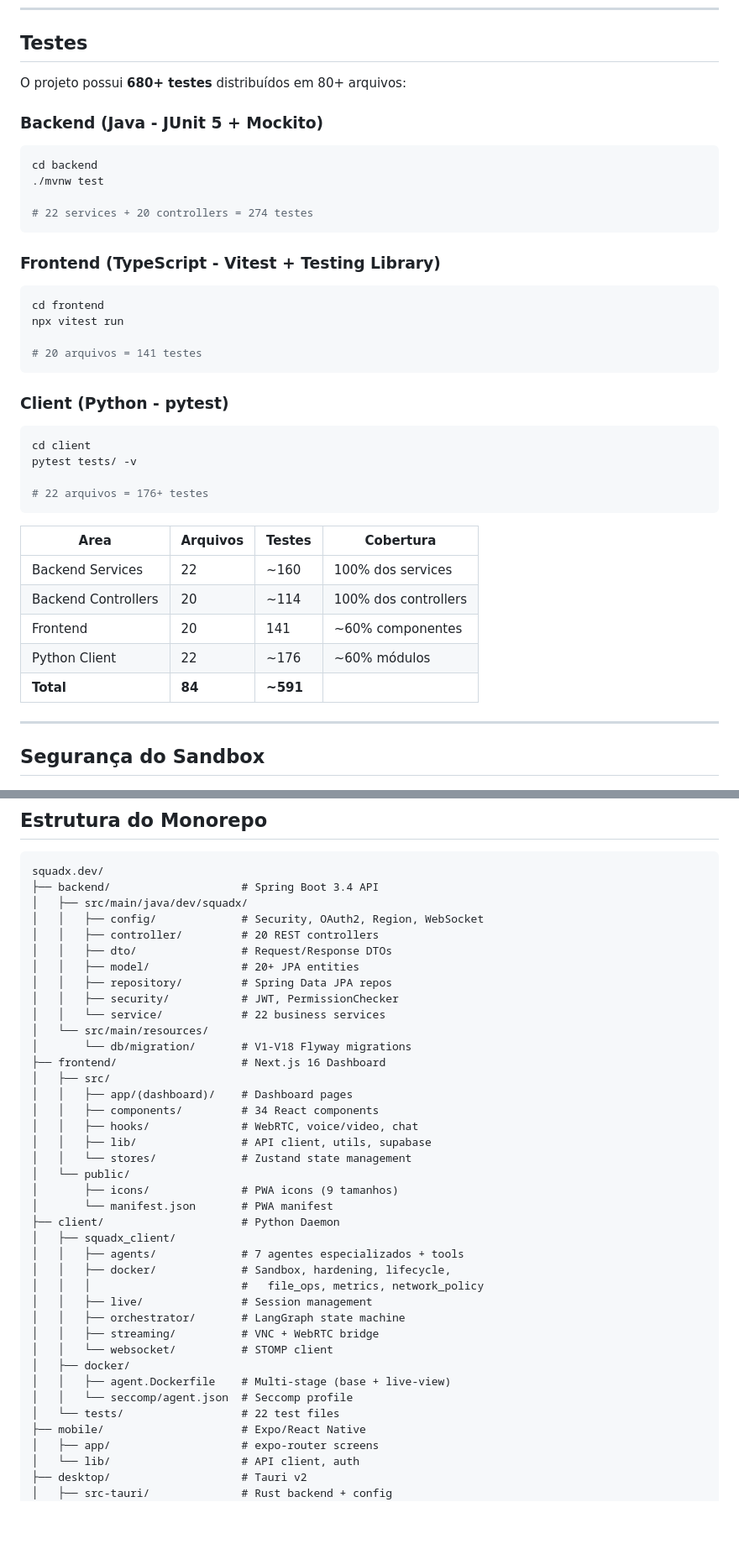
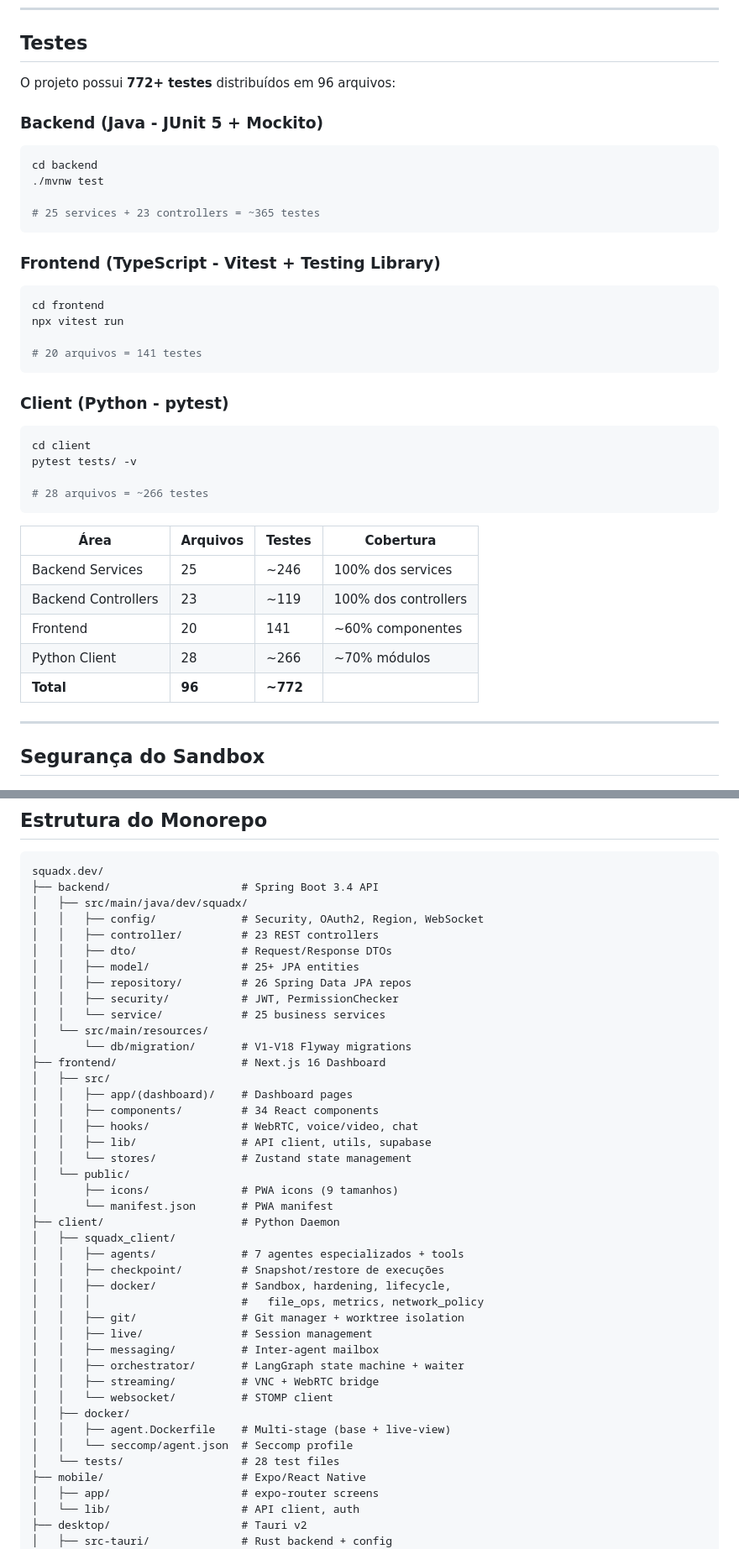
Before and after one commit to edsonmartins/squadx.dev, a Markdown page: README.md, 2 parts joined by grey strips. Shown at 84% size. GitHub-like rendering; blank space fills up the shorter version.

Commit message:
docs: Comprehensive README review - fix all outdated numbers and gaps
- Badge: 680+ → 772+ tests
- Backend: 22 services → 25, 20 controllers → 23, 26 repos
- Client: 22 test files → 28, 176+ tests → 266+
- Total: 591 → 772+ tests across 96 files
- Features: Add task dependencies, team templates, inter-agent messaging,
  cost tracking, agent heartbeat, git worktree, checkpoint/restore
- Monorepo tree: Add checkpoint/, git/, messaging/ directories
- Fix "Descricao" → "Descrição" accent
- Rename "ClawTeam-Inspired Extensions" → "Multi-Agent Coordination"

Co-Authored-By: Claude Opus 4.6 <noreply@anthropic.com>

````diff
--- a/README.md
+++ b/README.md
@@ -264,14 +271,14 @@ SQUADX_AGENT_CPU_LIMIT=2.0
 
 ## Testes
 
-O projeto possui **680+ testes** distribuídos em 80+ arquivos:
+O projeto possui **772+ testes** distribuídos em 96 arquivos:
 
 ### Backend (Java - JUnit 5 + Mockito)
 ```bash
 cd backend
 ./mvnw test
 
-# 22 services + 20 controllers = 274 testes
+# 25 services + 23 controllers = ~365 testes
 ```
 
 ### Frontend (TypeScript - Vitest + Testing Library)
@@ -287,16 +294,16 @@ npx vitest run
 cd client
 pytest tests/ -v
 
-# 22 arquivos = 176+ testes
+# 28 arquivos = ~266 testes
 ```
 
-| Area | Arquivos | Testes | Cobertura |
+| Área | Arquivos | Testes | Cobertura |
 |------|----------|--------|-----------|
-| Backend Services | 22 | ~160 | 100% dos services |
-| Backend Controllers | 20 | ~114 | 100% dos controllers |
+| Backend Services | 25 | ~246 | 100% dos services |
+| Backend Controllers | 23 | ~119 | 100% dos controllers |
 | Frontend | 20 | 141 | ~60% componentes |
-| Python Client | 22 | ~176 | ~60% módulos |
-| **Total** | **84** | **~591** | |
+| Python Client | 28 | ~266 | ~70% módulos |
+| **Total** | **96** | **~772** | |
 
 ---
 
@@ -350,12 +357,12 @@ squadx.dev/
 ├── backend/                    # Spring Boot 3.4 API
 │   ├── src/main/java/dev/squadx/
 │   │   ├── config/             # Security, OAuth2, Region, WebSocket
-│   │   ├── controller/         # 20 REST controllers
+│   │   ├── controller/         # 23 REST controllers
 │   │   ├── dto/                # Request/Response DTOs
-│   │   ├── model/              # 20+ JPA entities
-│   │   ├── repository/         # Spring Data JPA repos
+│   │   ├── model/              # 25+ JPA entities
+│   │   ├── repository/         # 26 Spring Data JPA repos
 │   │   ├── security/           # JWT, PermissionChecker
-│   │   └── service/            # 22 business services
+│   │   └── service/            # 25 business services
 │   └── src/main/resources/
 │       └── db/migration/       # V1-V18 Flyway migrations
 ├── frontend/                   # Next.js 16 Dashboard
@@ -371,16 +378,19 @@ squadx.dev/
 ├── client/                     # Python Daemon
 │   ├── squadx_client/
 │   │   ├── agents/             # 7 agentes especializados + tools
+│   │   ├── checkpoint/         # Snapshot/restore de execuções
 │   │   ├── docker/             # Sandbox, hardening, lifecycle,
 │   │   │                       #   file_ops, metrics, network_policy
+│   │   ├── git/                # Git manager + worktree isolation
 │   │   ├── live/               # Session management
-│   │   ├── orchestrator/       # LangGraph state machine
+│   │   ├── messaging/          # Inter-agent mailbox
+│   │   ├── orchestrator/       # LangGraph state machine + waiter
 │   │   ├── streaming/          # VNC + WebRTC bridge
 │   │   └── websocket/          # STOMP client
 │   ├── docker/
 │   │   ├── agent.Dockerfile    # Multi-stage (base + live-view)
 │   │   └── seccomp/agent.json  # Seccomp profile
-│   └── tests/                  # 22 test files
+│   └── tests/                  # 28 test files
 ├── mobile/                     # Expo/React Native
 │   ├── app/                    # expo-router screens
 │   └── lib/                    # API client, auth
````
Also changed, not shown: other parts of README.md (+12 -5 lines).
